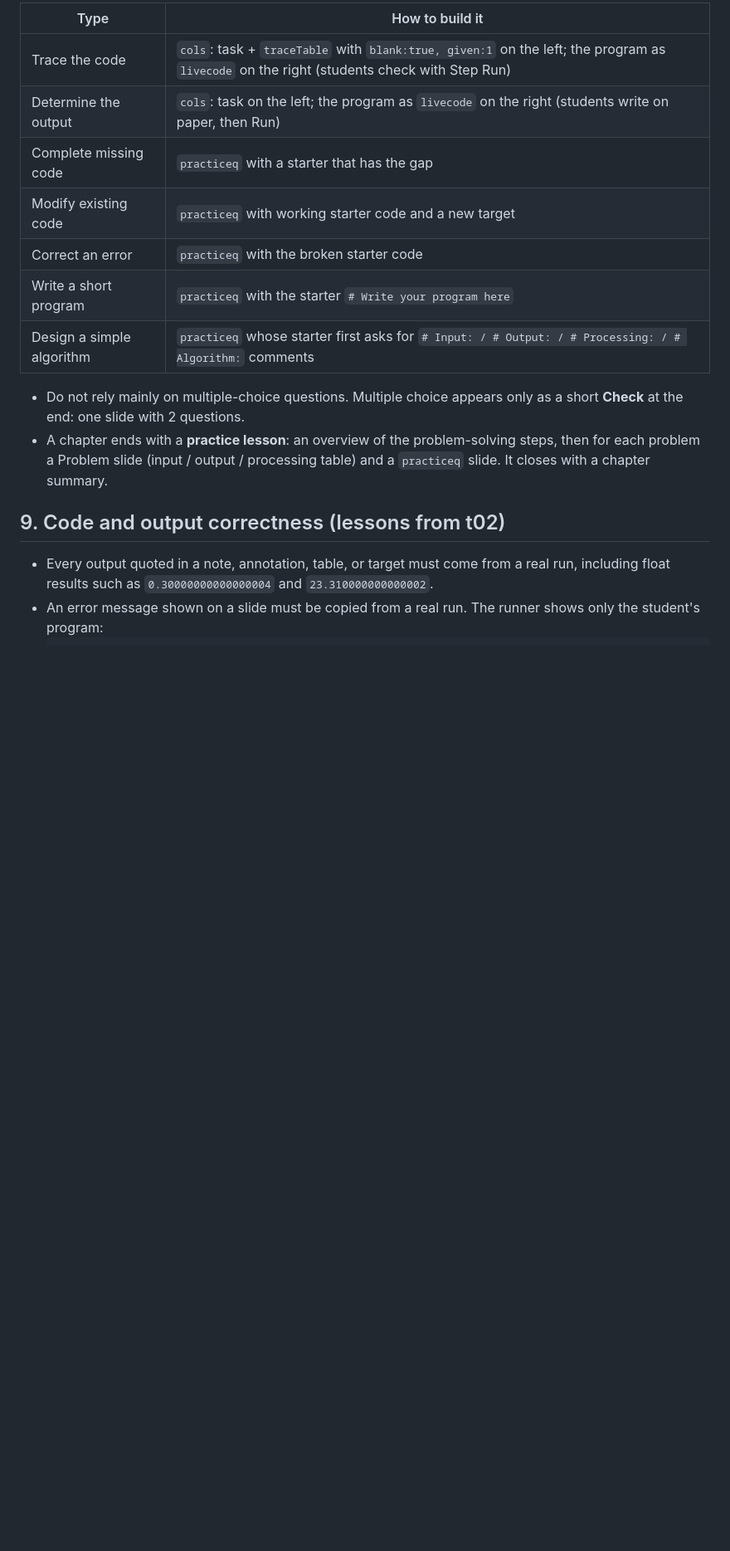
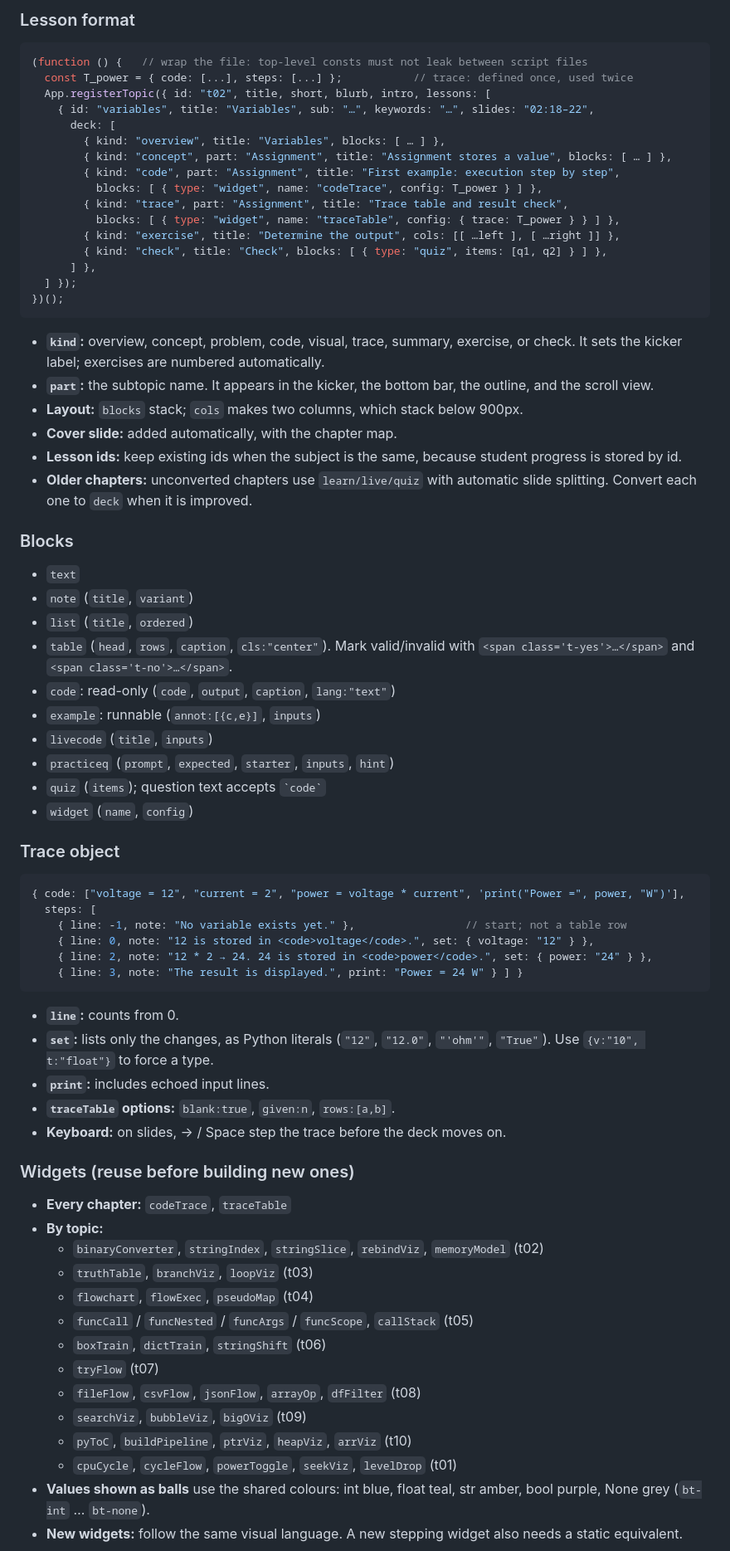
Before and after one commit to Aikatan/ComputerProgramming, a Markdown page: CHAPTER-IMPROVEMENT-PROMPT.md, the part around one of its changes. Shown at 83% size. Rendered like a GitHub page; blank space fills up the shorter version.

````diff
--- a/CHAPTER-IMPROVEMENT-PROMPT.md
+++ b/CHAPTER-IMPROVEMENT-PROMPT.md
@@ -196,18 +183,70 @@ Use simple engineering examples where appropriate: voltage, current, power, temp
 
-| Type | How to build it |
-|---|---|
-| Trace the code | `cols`: task + `traceTable` with `blank:true, given:1` on the left; the program as `livecode` on the right (students check with Step Run) |
-| Determine the output | `cols`: task on the left; the program as `livecode` on the right (students write on paper, then Run) |
-| Complete missing code | `practiceq` with a starter that has the gap |
-| Modify existing code | `practiceq` with working starter code and a new target |
-| Correct an error | `practiceq` with the broken starter code |
-| Write a short program | `practiceq` with the starter `# Write your program here` |
-| Design a simple algorithm | `practiceq` whose starter first asks for `# Input: / # Output: / # Processing: / # Algorithm:` comments |
+### Lesson format
+```js
+(function () {   // wrap the file: top-level consts must not leak between script files
+  const T_power = { code: [...], steps: [...] };           // trace: defined once, used twice
+  App.registerTopic({ id: "t02", title, short, blurb, intro, lessons: [
+    { id: "variables", title: "Variables", sub: "…", keywords: "…", slides: "02:18–22",
+      deck: [
+        { kind: "overview", title: "Variables", blocks: [ … ] },
+        { kind: "concept", part: "Assignment", title: "Assignment stores a value", blocks: [ … ] },
+        { kind: "code", part: "Assignment", title: "First example: execution step by step",
+          blocks: [ { type: "widget", name: "codeTrace", config: T_power } ] },
+        { kind: "trace", part: "Assignment", title: "Trace table and result check",
+          blocks: [ { type: "widget", name: "traceTable", config: { trace: T_power } } ] },
+        { kind: "exercise", title: "Determine the output", cols: [[ …left ], [ …right ]] },
+        { kind: "check", title: "Check", blocks: [ { type: "quiz", items: [q1, q2] } ] },
+      ] },
+  ] });
+})();
+```
+- **`kind`:** overview, concept, problem, code, visual, trace, summary, exercise, or check. It sets the kicker label; exercises are numbered automatically.
+- **`part`:** the subtopic name. It appears in the kicker, the bottom bar, the outline, and the scroll view.
+- **Layout:** `blocks` stack; `cols` makes two columns, which stack below 900px.
+- **Cover slide:** added automatically, with the chapter map.
+- **Lesson ids:** keep existing ids when the subject is the same, because student progress is stored by id.
+- **Older chapters:** unconverted chapters use `learn/live/quiz` with automatic slide splitting. Convert each one to `deck` when it is improved.
 
-- Do not rely mainly on multiple-choice questions. Multiple choice appears only as a short **Check** at the end: one slide with 2 questions.
-- A chapter ends with a **practice lesson**: an overview of the problem-solving steps, then for each problem a Problem slide (input / output / processing table) and a `practiceq` slide. It closes with a chapter summary.
+### Blocks
+- `text`
+- `note` (`title`, `variant`)
+- `list` (`title`, `ordered`)
+- `table` (`head`, `rows`, `caption`, `cls:"center"`). Mark valid/invalid with `<span class='t-yes'>…</span>` and `<span class='t-no'>…</span>`.
+- `code`: read-only (`code`, `output`, `caption`, `lang:"text"`)
+- `example`: runnable (`annot:[{c,e}]`, `inputs`)
+- `livecode` (`title`, `inputs`)
+- `practiceq` (`prompt`, `expected`, `starter`, `inputs`, `hint`)
+- `quiz` (`items`); question text accepts `` `code` ``
+- `widget` (`name`, `config`)
 
-## 9. Code and output correctness (lessons from t02)
+### Trace object
+```js
+{ code: ["voltage = 12", "current = 2", "power = voltage * current", 'print("Power =", power, "W")'],
+  steps: [
+    { line: -1, note: "No variable exists yet." },                 // start; not a table row
+    { line: 0, note: "12 is stored in <code>voltage</code>.", set: { voltage: "12" } },
+    { line: 2, note: "12 * 2 → 24. 24 is stored in <code>power</code>.", set: { power: "24" } },
+    { line: 3, note: "The result is displayed.", print: "Power = 24 W" } ] }
+```
+- **`line`:** counts from 0.
+- **`set`:** lists only the changes, as Python literals (`"12"`, `"12.0"`, `"'ohm'"`, `"True"`). Use `{v:"10", t:"float"}` to force a type.
+- **`print`:** includes echoed input lines.
+- **`traceTable` options:** `blank:true`, `given:n`, `rows:[a,b]`.
+- **Keyboard:** on slides, → / Space step the trace before the deck moves on.
 
-- Every output quoted in a note, annotation, table, or target must come from a real run, including float results such as `0.30000000000000004` and `23.310000000000002`.
-- An error message shown on a slide must be copied from a real run. The runner shows only the student's program:
+### Widgets (reuse before building new ones)
+- **Every chapter:** `codeTrace`, `traceTable`
+- **By topic:**
+  - `binaryConverter`, `stringIndex`, `stringSlice`, `rebindViz`, `memoryModel` (t02)
+  - `truthTable`, `branchViz`, `loopViz` (t03)
+  - `flowchart`, `flowExec`, `pseudoMap` (t04)
+  - `funcCall` / `funcNested` / `funcArgs` / `funcScope`, `callStack` (t05)
+  - `boxTrain`, `dictTrain`, `stringShift` (t06)
+  - `tryFlow` (t07)
+  - `fileFlow`, `csvFlow`, `jsonFlow`, `arrayOp`, `dfFilter` (t08)
+  - `searchViz`, `bubbleViz`, `bigOViz` (t09)
+  - `pyToC`, `buildPipeline`, `ptrViz`, `heapViz`, `arrViz` (t10)
+  - `cpuCycle`, `cycleFlow`, `powerToggle`, `seekViz`, `levelDrop` (t01)
+- **Values shown as balls** use the shared colours: int blue, float teal, str amber, bool purple, None grey (`bt-int` … `bt-none`).
+- **New widgets:** follow the same visual language. A new stepping widget also needs a static equivalent.
+
````
Also changed, not shown: other parts of CHAPTER-IMPROVEMENT-PROMPT.md (+193 -267 lines).
